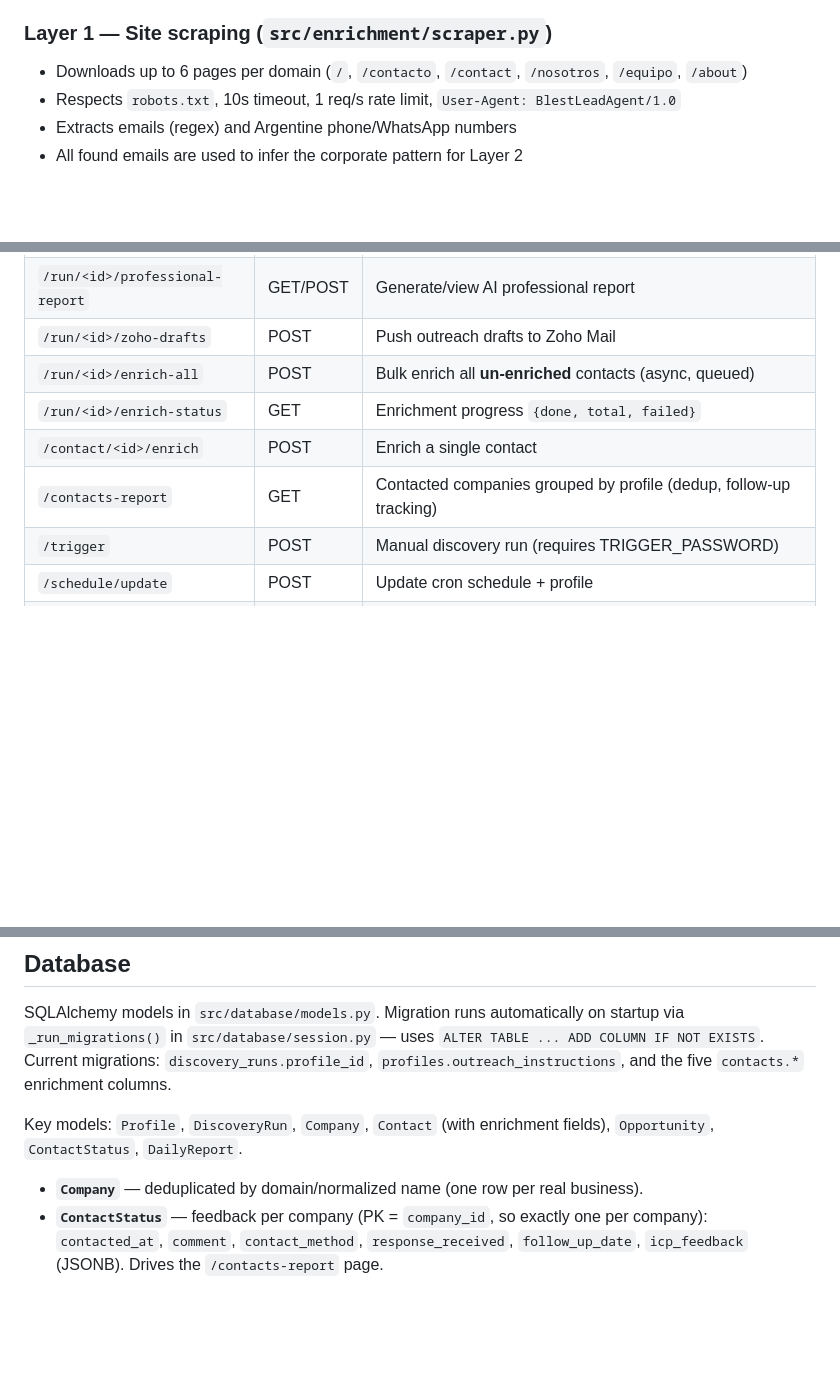
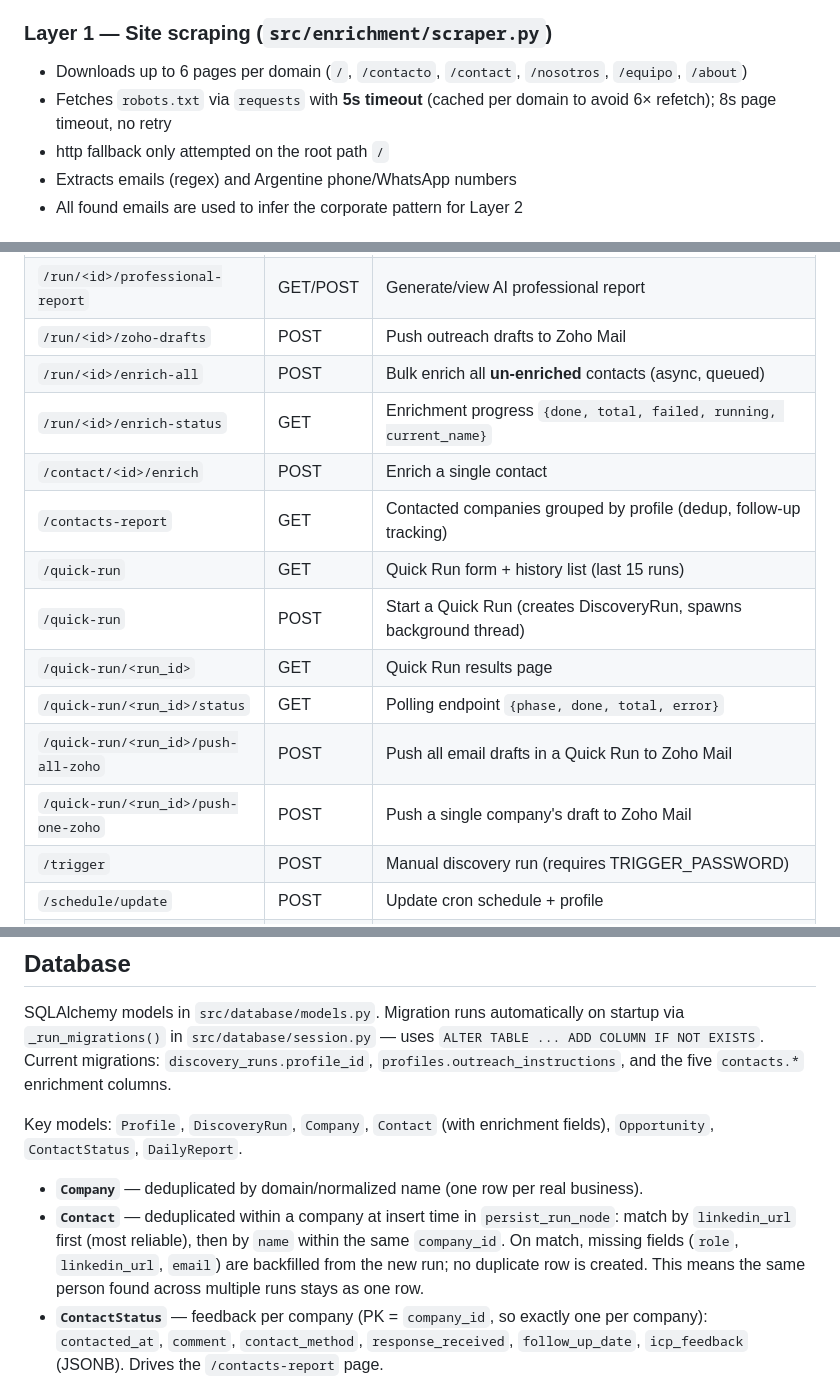
Before and after one commit to diegoezce/blest-saas-agent, a Markdown page: CLAUDE.md, 3 parts joined by grey strips. GitHub-like rendering; blank space fills up the shorter version.

```diff
--- a/CLAUDE.md
+++ b/CLAUDE.md
@@ -141,7 +141,8 @@ After a discovery run, contacts can be enriched to find verified emails via a 3-
 
 ### Layer 1 — Site scraping (`src/enrichment/scraper.py`)
 - Downloads up to 6 pages per domain (`/`, `/contacto`, `/contact`, `/nosotros`, `/equipo`, `/about`)
-- Respects `robots.txt`, 10s timeout, 1 req/s rate limit, `User-Agent: BlestLeadAgent/1.0`
+- Fetches `robots.txt` via `requests` with **5s timeout** (cached per domain to avoid 6× refetch); 8s page timeout, no retry
+- http fallback only attempted on the root path `/`
 - Extracts emails (regex) and Argentine phone/WhatsApp numbers
 - All found emails are used to infer the corporate pattern for Layer 2
 
@@ -214,9 +219,15 @@ Key functions: `is_configured()`, `exchange_grant_token()`, `create_draft()`, `_
 | `/run/<id>/professional-report` | GET/POST | Generate/view AI professional report |
 | `/run/<id>/zoho-drafts` | POST | Push outreach drafts to Zoho Mail |
 | `/run/<id>/enrich-all` | POST | Bulk enrich all **un-enriched** contacts (async, queued) |
-| `/run/<id>/enrich-status` | GET | Enrichment progress `{done, total, failed}` |
+| `/run/<id>/enrich-status` | GET | Enrichment progress `{done, total, failed, running, current_name}` |
 | `/contact/<id>/enrich` | POST | Enrich a single contact |
 | `/contacts-report` | GET | Contacted companies grouped by profile (dedup, follow-up tracking) |
+| `/quick-run` | GET | Quick Run form + history list (last 15 runs) |
+| `/quick-run` | POST | Start a Quick Run (creates DiscoveryRun, spawns background thread) |
+| `/quick-run/<run_id>` | GET | Quick Run results page |
+| `/quick-run/<run_id>/status` | GET | Polling endpoint `{phase, done, total, error}` |
+| `/quick-run/<run_id>/push-all-zoho` | POST | Push all email drafts in a Quick Run to Zoho Mail |
+| `/quick-run/<run_id>/push-one-zoho` | POST | Push a single company's draft to Zoho Mail |
 | `/trigger` | POST | Manual discovery run (requires TRIGGER_PASSWORD) |
 | `/schedule/update` | POST | Update cron schedule + profile |
 | `/toggle-scheduler` | POST | Pause/resume scheduler |
@@ -267,6 +302,10 @@ Key models: `Profile`, `DiscoveryRun`, `Company`, `Contact` (with enrichment fie
 `ContactStatus`, `DailyReport`.
 
 - **`Company`** — deduplicated by domain/normalized name (one row per real business).
+- **`Contact`** — deduplicated within a company at insert time in `persist_run_node`:
+  match by `linkedin_url` first (most reliable), then by `name` within the same `company_id`.
+  On match, missing fields (`role`, `linkedin_url`, `email`) are backfilled from the new run;
+  no duplicate row is created. This means the same person found across multiple runs stays as one row.
 - **`ContactStatus`** — feedback per company (PK = `company_id`, so exactly one per company):
   `contacted_at`, `comment`, `contact_method`, `response_received`, `follow_up_date`,
   `icp_feedback` (JSONB). Drives the `/contacts-report` page.
```
Also changed, not shown: other parts of CLAUDE.md (+31 -3 lines).
